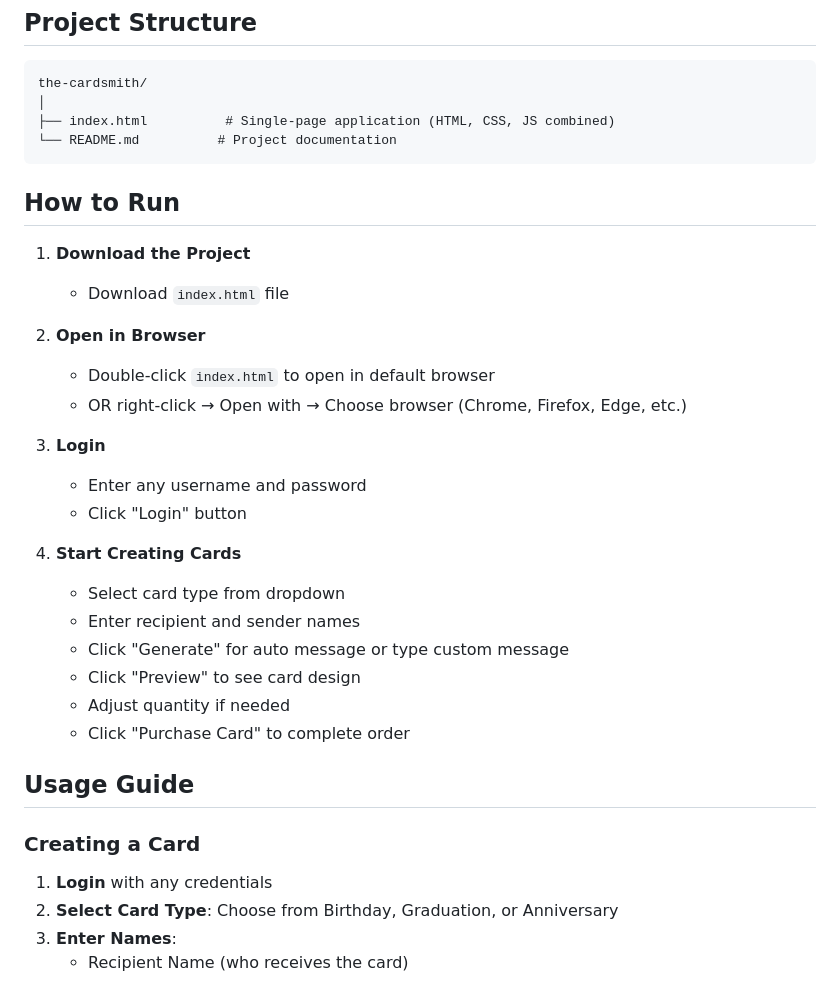
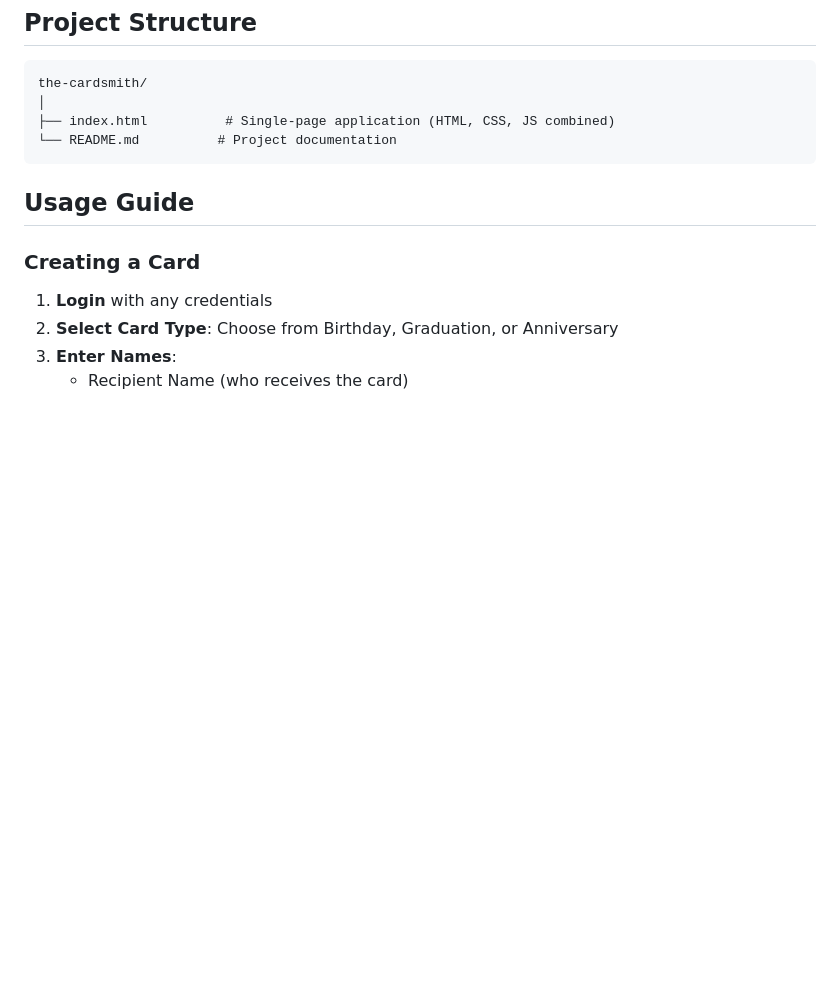
Before and after one commit to punyashhree/the-cardsmith, a Markdown page: README.md, the part around the change. GitHub-like rendering; blank space fills up the shorter version.

````diff
--- a/README.md
+++ b/README.md
@@ -80,27 +80,6 @@ the-cardsmith/
 └── README.md          # Project documentation
 ```
 
-## How to Run
-
-1. **Download the Project**
-   - Download `index.html` file
-
-2. **Open in Browser**
-   - Double-click `index.html` to open in default browser
-   - OR right-click → Open with → Choose browser (Chrome, Firefox, Edge, etc.)
-
-3. **Login**
-   - Enter any username and password
-   - Click "Login" button
-
-4. **Start Creating Cards**
-   - Select card type from dropdown
-   - Enter recipient and sender names
-   - Click "Generate" for auto message or type custom message
-   - Click "Preview" to see card design
-   - Adjust quantity if needed
-   - Click "Purchase Card" to complete order
-
 ## Usage Guide
 
 ### Creating a Card
````
